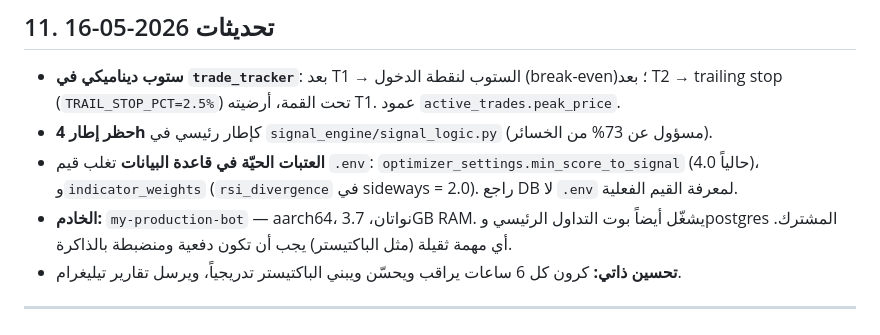
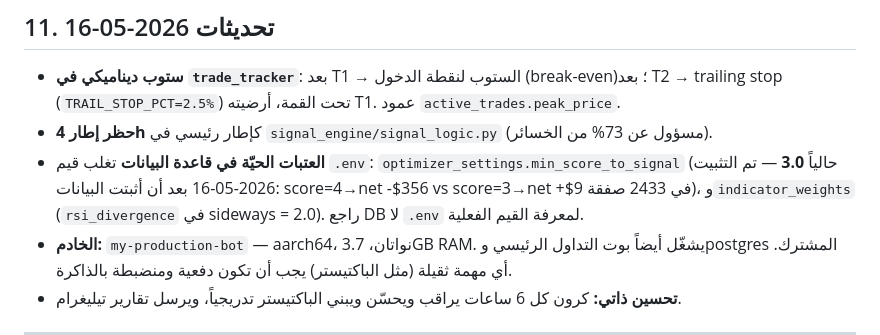
Before and after one commit to baljadrawy/trading-signal-bot, a Markdown page: CLAUDE.md, the part around the change. Drawn GitHub-style.

Commit message:
docs(CLAUDE.md): تصحيح توثيق min_score_to_signal — القيمة 3.0 لا 4.0
- الجملة (حالياً 4.0) كانت مُضلِّلة — مكتوبة قبل أن تُكشف البيانات
- القيمة الفعلية في DB = 3.0 منذ 2026-04-25 ولم تتغير
- مدعوم بـ commit eac83b4: score=4→net -$356 vs score=3→net +$9

Co-Authored-By: Claude Sonnet 4.6 <noreply@anthropic.com>

```diff
--- a/CLAUDE.md
+++ b/CLAUDE.md
@@ -221,7 +221,7 @@ COPY service_name/ ./
   بعد T2 → trailing stop (`TRAIL_STOP_PCT=2.5%`) تحت القمة، أرضيته T1. عمود `active_trades.peak_price`.
 - **حظر إطار 4h** كإطار رئيسي في `signal_engine/signal_logic.py` (مسؤول عن 73% من الخسائر).
 - **العتبات الحيّة في قاعدة البيانات** تغلب قيم `.env`:
-  `optimizer_settings.min_score_to_signal` (حالياً 4.0)، و`indicator_weights`
+  `optimizer_settings.min_score_to_signal` (حالياً **3.0** — تم التثبيت 2026-05-16 بعد أن أثبتت البيانات: score=4→net -$356 vs score=3→net +$9 في 2433 صفقة)، و`indicator_weights`
   (`rsi_divergence` في sideways = 2.0). راجع DB لا `.env` لمعرفة القيم الفعلية.
 - **الخادم:** `my-production-bot` — aarch64، نواتان، 3.7GB RAM. يشغّل أيضاً بوت التداول
   الرئيسي وpostgres المشترك. أي مهمة ثقيلة (مثل الباكتيستر) يجب أن تكون دفعية ومنضبطة بالذاكرة.
```
